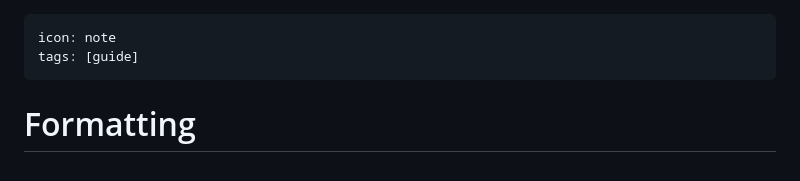
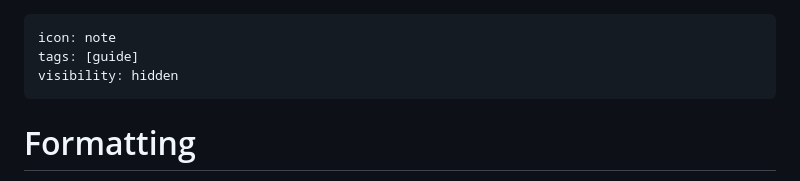
Before and after one commit to FastFlagForge/Docs, a Markdown page: formatting.md, the part around the change. GitHub-like rendering.

```diff
--- a/formatting.md
+++ b/formatting.md
@@ -1,6 +1,7 @@
 ---
 icon: note
 tags: [guide]
+visibility: hidden
 ---
 # Formatting
 
```
